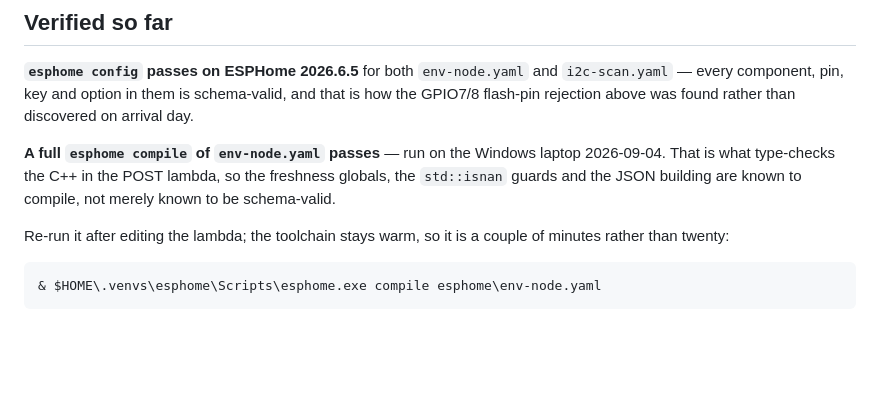
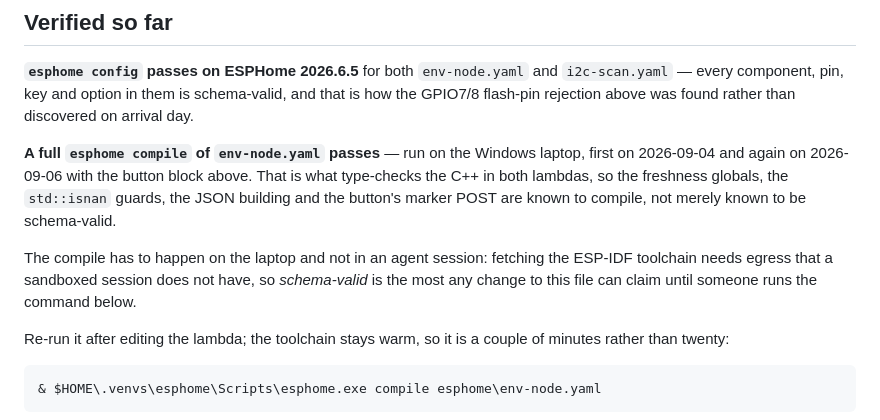
Before and after one commit to danieljurnove-ctrl/env-logger, a Markdown page: esphome/README.md, the part around the change. Drawn GitHub-style; blank space fills up the shorter version.

Commit message:
Record that the button config compiles
The compile ran on the laptop, not here -- fetching the ESP-IDF toolchain
needs egress a sandboxed session does not have. Say so, so the next person
editing a lambda knows that "esphome config passes" is the ceiling from an
agent session and the compile is still theirs to run.

Co-Authored-By: Claude Opus 5 <noreply@anthropic.com>
Claude-Session: https://claude.ai/code/session_014RqDBVCZWDgqRnHdyL6yrE

```diff
--- a/esphome/README.md
+++ b/esphome/README.md
@@ -139,9 +139,14 @@ The POST is skipped entirely when nothing is fresh and when WiFi is down.
 every component, pin, key and option in them is schema-valid, and that is how the GPIO7/8
 flash-pin rejection above was found rather than discovered on arrival day.
 
-**A full `esphome compile` of `env-node.yaml` passes** — run on the Windows laptop 2026-09-04.
-That is what type-checks the C++ in the POST lambda, so the freshness globals, the `std::isnan`
-guards and the JSON building are known to compile, not merely known to be schema-valid.
+**A full `esphome compile` of `env-node.yaml` passes** — run on the Windows laptop, first on
+2026-09-04 and again on 2026-09-06 with the button block above. That is what type-checks the C++
+in both lambdas, so the freshness globals, the `std::isnan` guards, the JSON building and the
+button's marker POST are known to compile, not merely known to be schema-valid.
+
+The compile has to happen on the laptop and not in an agent session: fetching the ESP-IDF
+toolchain needs egress that a sandboxed session does not have, so *schema-valid* is the most any
+change to this file can claim until someone runs the command below.
 
 Re-run it after editing the lambda; the toolchain stays warm, so it is a couple of minutes rather
 than twenty:
```
